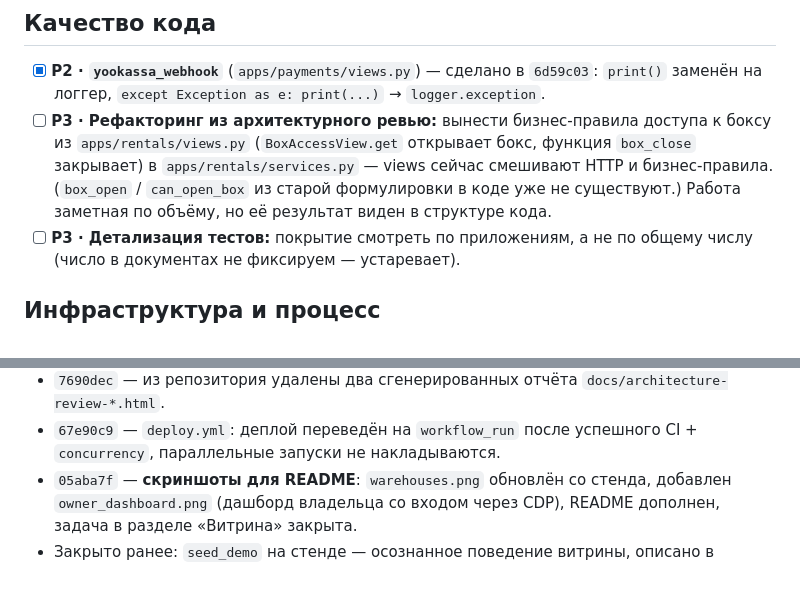
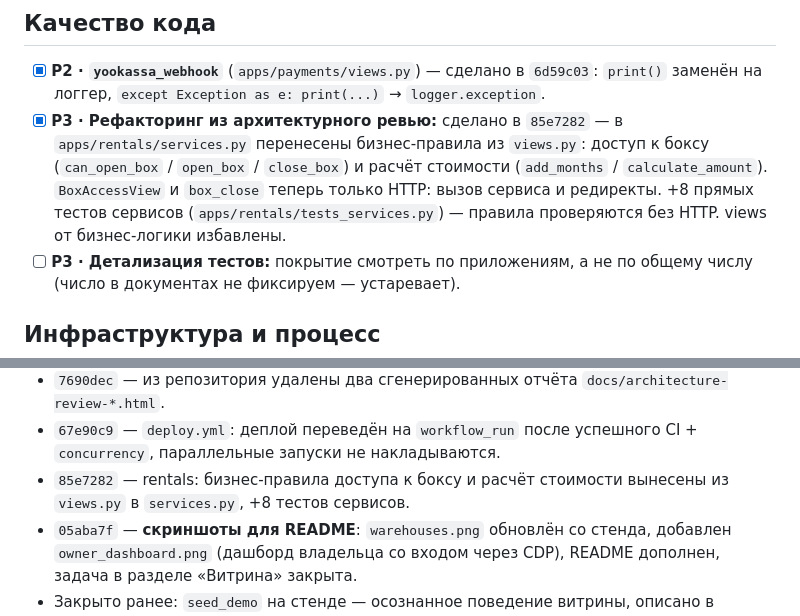
Before and after one commit to skislyakow/SelfStorage, a Markdown page: docs/TODO.md, 2 parts joined by grey strips. Drawn GitHub-style; blank space fills up the shorter version.

Commit message:
docs(todo): отметить закрытым рефакторинг rentals

```diff
--- a/docs/TODO.md
+++ b/docs/TODO.md
@@ -30,7 +30,7 @@
 ## Качество кода
 
 - [x] **P2 · `yookassa_webhook`** (`apps/payments/views.py`) — сделано в `6d59c03`: `print()` заменён на логгер, `except Exception as e: print(...)` → `logger.exception`.
-- [ ] **P3 · Рефакторинг из архитектурного ревью:** вынести бизнес-правила доступа к боксу из `apps/rentals/views.py` (`BoxAccessView.get` открывает бокс, функция `box_close` закрывает) в `apps/rentals/services.py` — views сейчас смешивают HTTP и бизнес-правила. (`box_open` / `can_open_box` из старой формулировки в коде уже не существуют.) Работа заметная по объёму, но её результат виден в структуре кода.
+- [x] **P3 · Рефакторинг из архитектурного ревью:** сделано в `85e7282` — в `apps/rentals/services.py` перенесены бизнес-правила из `views.py`: доступ к боксу (`can_open_box` / `open_box` / `close_box`) и расчёт стоимости (`add_months` / `calculate_amount`). `BoxAccessView` и `box_close` теперь только HTTP: вызов сервиса и редиректы. +8 прямых тестов сервисов (`apps/rentals/tests_services.py`) — правила проверяются без HTTP. views от бизнес-логики избавлены.
 - [ ] **P3 · Детализация тестов:** покрытие смотреть по приложениям, а не по общему числу (число в документах не фиксируем — устаревает).
 
 ## Инфраструктура и процесс
@@ -56,5 +56,6 @@
 - `1de30de` — `.env.example`: убрано упоминание BeautyCity, исправлена опечатка домена `selftorage` → `selfstorage` (`.env.example`, `settings.py`, `docs/utm.md`).
 - `7690dec` — из репозитория удалены два сгенерированных отчёта `docs/architecture-review-*.html`.
 - `67e90c9` — `deploy.yml`: деплой переведён на `workflow_run` после успешного CI + `concurrency`, параллельные запуски не накладываются.
+- `85e7282` — rentals: бизнес-правила доступа к боксу и расчёт стоимости вынесены из `views.py` в `services.py`, +8 тестов сервисов.
 - `05aba7f` — **скриншоты для README**: `warehouses.png` обновлён со стенда, добавлен `owner_dashboard.png` (дашборд владельца со входом через CDP), README дополнен, задача в разделе «Витрина» закрыта.
 - Закрыто ранее: `seed_demo` на стенде — осознанное поведение витрины, описано в `docs/deployment.md`.
```
